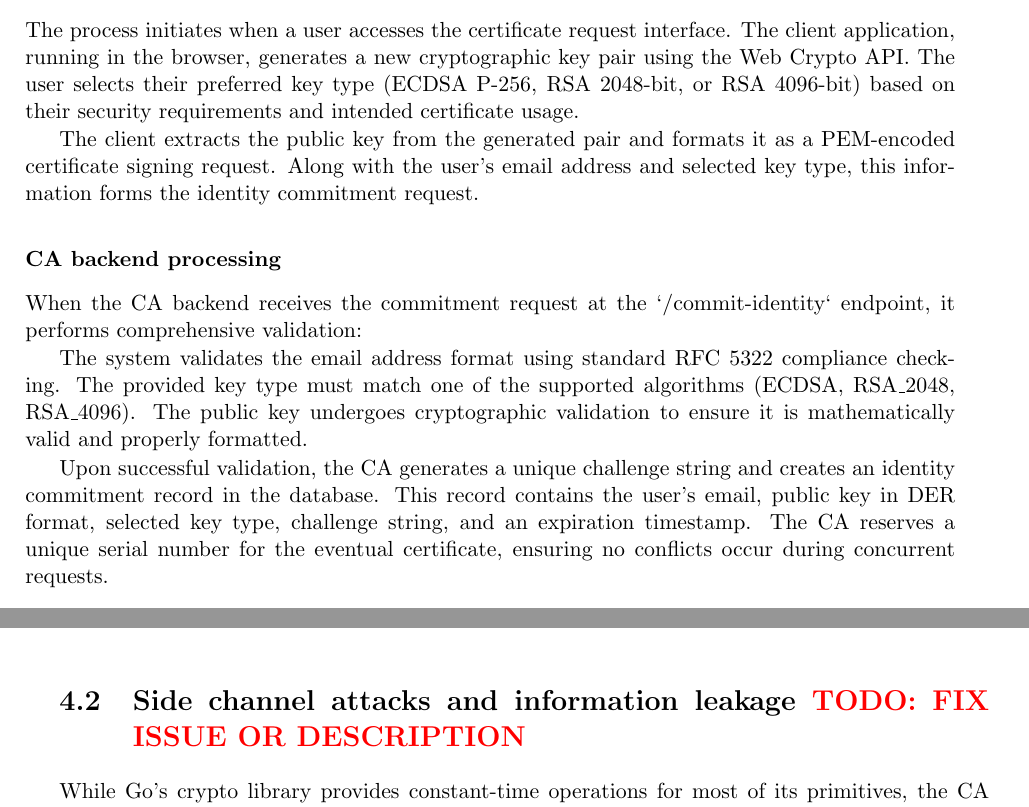
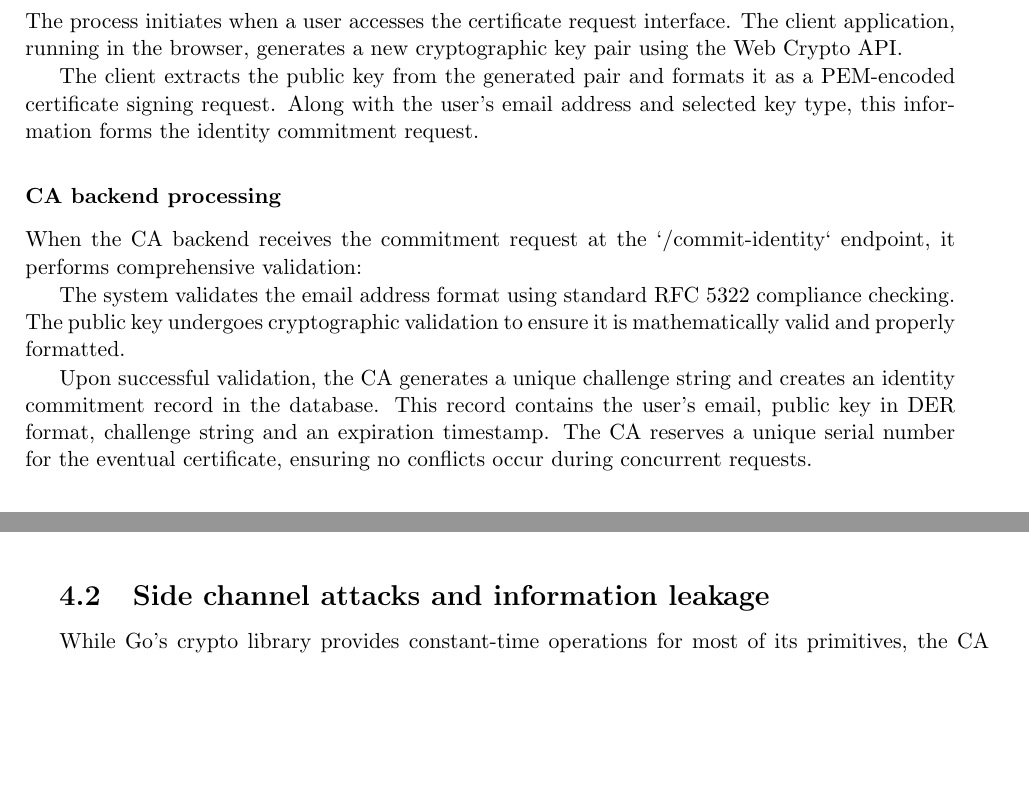
Before and after one commit to ecivini/advanced-programming-of-cryptographic-methods, a LaTeX book (report/ReportAPoCM.tex, which reads report/Doc/Chapter3.tex, report/Doc/Chapter4.tex): two parts of pages 10 and 17 of 24, joined at a grey line, cut so that both start at the same text, the shorter picture padded with empty space. Compiled offline with pdfLaTeX.

Commit message:
Minor fixes and  add certificate revocation flow diagram

```diff
--- a/report/Doc/Chapter3.tex
+++ b/report/Doc/Chapter3.tex
@@ -73,9 +73,7 @@ establishes and verifies user identity through a secure multi-step protocol.
 
 The process initiates when a user accesses the certificate request interface.
 The client application, running in the browser, generates a new cryptographic
-key pair using the Web Crypto API. The user selects their preferred key type
-(ECDSA P-256, RSA 2048-bit, or RSA 4096-bit) based on their security requirements
-and intended certificate usage.
+key pair using the Web Crypto API.
 
 The client extracts the public key from the generated pair and formats it as
 a PEM-encoded certificate signing request. Along with the user's email address
@@ -87,13 +85,12 @@ When the CA backend receives the commitment request at the `/commit-identity`
 endpoint, it performs comprehensive validation:
 
 The system validates the email address format using standard RFC 5322 compliance
-checking. The provided key type must match one of the supported algorithms
-(ECDSA, RSA\_2048, RSA\_4096). The public key undergoes cryptographic validation
+checking. The public key undergoes cryptographic validation
 to ensure it is mathematically valid and properly formatted.
 
 Upon successful validation, the CA generates a unique challenge string and creates
 an identity commitment record in the database. This record contains the user's
-email, public key in DER format, selected key type, challenge string, and an
+email, public key in DER format, challenge string and an
 expiration timestamp. The CA reserves a unique serial number for the eventual
 certificate, ensuring no conflicts occur during concurrent requests.
 
--- a/report/Doc/Chapter4.tex
+++ b/report/Doc/Chapter4.tex
@@ -16,7 +16,7 @@ including configurable policy engines, name constraints support, and complete ce
 validation logic.
 
 
-\section{Side channel attacks and information leakage {\color{red}TODO: FIX ISSUE OR DESCRIPTION}}
+\section{Side channel attacks and information leakage}
 
 While Go's crypto library provides constant-time operations for most of its primitives, the CA
 relies on database queries and nonce lookup mechanisms that can leak information through timing
```
Also changed, not shown: report/Doc/Chapter3.tex (12 more changed lines).
